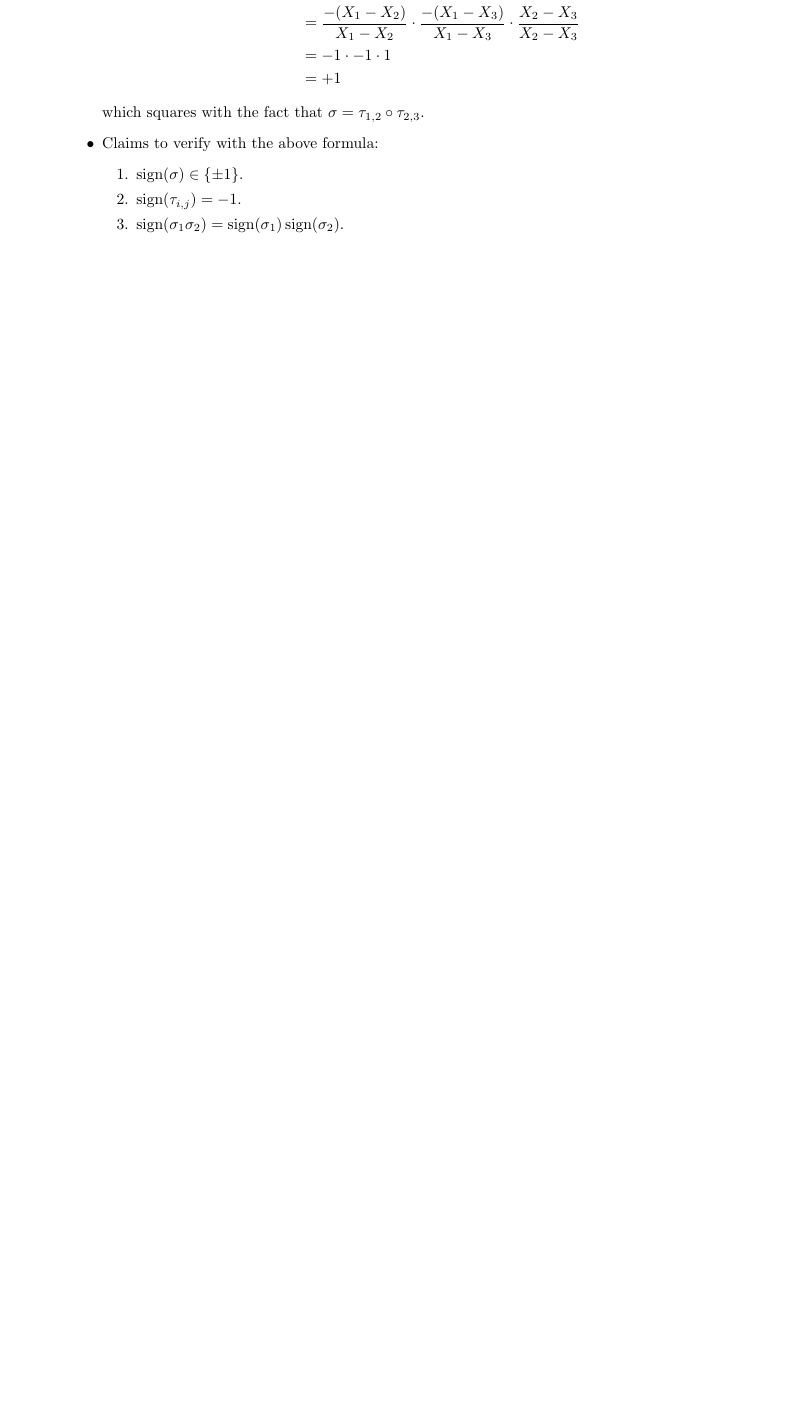
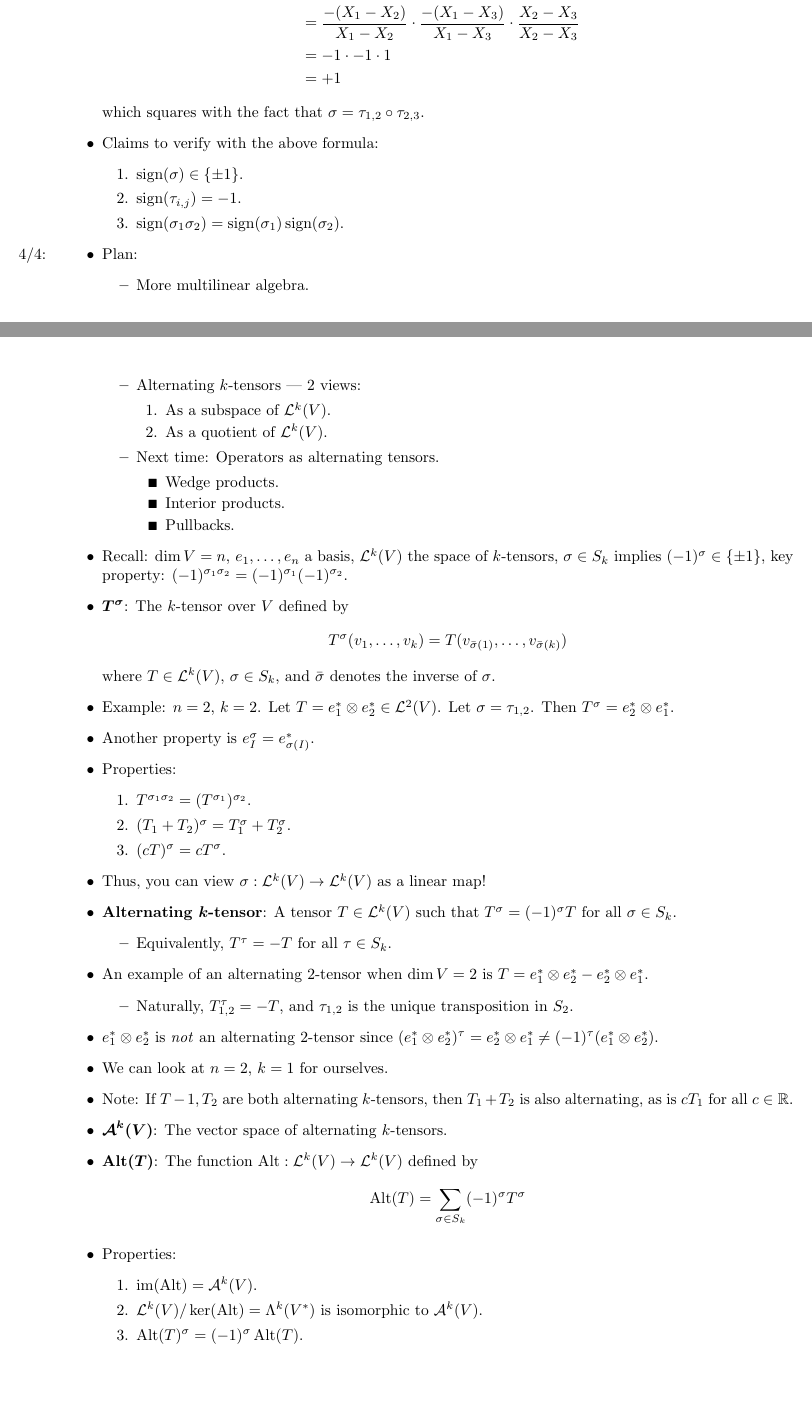
Before and after one commit to shadypuck/MATH20510Notes, a LaTeX document (Notes/notes.tex, which reads Notes/Chapter1/chapter1.tex, preamble.tex): part of page 6 of 9 before the commit and two parts of pages 6 and 7 of 11 after it, the two joined at a grey line, cut so that both start at the same text, the shorter picture padded with empty space. Compiled offline with pdfLaTeX.

Commit message:
Alternating k-tensors

```diff
--- a/Notes/Chapter1/chapter1.tex
+++ b/Notes/Chapter1/chapter1.tex
@@ -194,3 +194,56 @@
         \item $\sgn(\tau_{i,j})=-1$.
         \item $\sgn(\sigma_1\sigma_2)=\sgn(\sigma_1)\sgn(\sigma_2)$.
     \end{enumerate}
+    \item \marginnote{4/4:}Plan:
+    \begin{itemize}
+        \item More multilinear algebra.
+        \item Alternating $k$-tensors --- 2 views:
+        \begin{enumerate}
+            \item As a subspace of $\lin[k]{V}$.
+            \item As a quotient of $\lin[k]{V}$.
+        \end{enumerate}
+        \item Next time: Operators as alternating tensors.
+        \begin{itemize}
+            \item Wedge products.
+            \item Interior products.
+            \item Pullbacks.
+        \end{itemize}
+    \end{itemize}
+    \item Recall: $\dim V=n$, $e_1,\dots,e_n$ a basis, $\lin[k]{V}$ the space of $k$-tensors, $\sigma\in S_k$ implies $(-1)^\sigma\in\{\pm 1\}$, key property: $(-1)^{\sigma_1\sigma_2}=(-1)^{\sigma_1}(-1)^{\sigma_2}$.
+    \item $\bm{T^\sigma}$: The $k$-tensor over $V$ defined by
+    \begin{equation*}
+        T^\sigma(v_1,\dots,v_k) = T(v_{\bar{\sigma}(1)},\dots,v_{\bar{\sigma}(k)})
+    \end{equation*}
+    where $T\in\lin[k]{V}$, $\sigma\in S_k$, and $\bar{\sigma}$ denotes the inverse of $\sigma$.
+    \item Example: $n=2$, $k=2$. Let $T=e_1^*\otimes e_2^*\in\lin[2]{V}$. Let $\sigma=\tau_{1,2}$. Then $T^\sigma=e_2^*\otimes e_1^*$.
+    \item Another property is $e_I^\sigma=e_{\sigma(I)}^*$.
+    \item Properties:
+    \begin{enumerate}
+        \item $T^{\sigma_1\sigma_2}=(T^{\sigma_1})^{\sigma_2}$.
+        \item $(T_1+T_2)^\sigma=T_1^\sigma+T_2^\sigma$.
+        \item $(cT)^\sigma=cT^\sigma$.
+    \end{enumerate}
+    \item Thus, you can view $\sigma:\lin[k]{V}\to\lin[k]{V}$ as a linear map!
+    \item \textbf{Alternating $\bm{k}$-tensor}: A tensor $T\in\lin[k]{V}$ such that $T^\sigma=(-1)^\sigma T$ for all $\sigma\in S_k$.
+    \begin{itemize}
+        \item Equivalently, $T^\tau=-T$ for all $\tau\in S_k$.
+    \end{itemize}
+    \item An example of an alternating $2$-tensor when $\dim V=2$ is $T=e_1^*\otimes e_2^*-e_2^*\otimes e_1^*$.
+    \begin{itemize}
+        \item Naturally, $T^\tau_{1,2}=-T$, and $\tau_{1,2}$ is the unique transposition in $S_2$.
+    \end{itemize}
+    \item $e_1^*\otimes e_2^*$ is \emph{not} an alternating 2-tensor since $(e_1^*\otimes e_2^*)^\tau=e_2^*\otimes e_1^*\neq(-1)^\tau(e_1^*\otimes e_2^*)$.
+    \item We can look at $n=2$, $k=1$ for ourselves.
+    \item Note: If $T-1,T_2$ are both alternating $k$-tensors, then $T_1+T_2$ is also alternating, as is $cT_1$ for all $c\in\R$.
+    \item $\bm{\alt[k]{V}}$: The vector space of alternating $k$-tensors.
+    \item $\bm{\Alt(T)}$: The function $\Alt:\lin[k]{V}\to\lin[k]{V}$ defined by
+    \begin{equation*}
+        \Alt(T) = \sum_{\sigma\in S_k}(-1)^\sigma T^\sigma
+    \end{equation*}
+    \item Properties:
+    \begin{enumerate}
+        \item $\im(\Alt)=\alt[k]{V}$.
+        \item $\lin[k]{V}/\ker(\Alt)=\lam[k]{V^*}$ is isomorphic to $\alt[k]{V}$.
+        \item $\Alt(T)^\sigma=(-1)^\sigma\Alt(T)$.
+        \begin{itemize}
+            \item Proof:
--- a/preamble.tex
+++ b/preamble.tex
@@ -2,6 +2,8 @@
 \usepackage{csquotes}
 \usepackage{fancyhdr}
 \usepackage{marginnote}
+\usepackage{scrextend}
+\usepackage[bottom]{footmisc}
 \usepackage[style=apa]{biblatex}
 \usepackage{enumitem}
 \usepackage{amsmath,amssymb,amsbsy,amsthm}
@@ -23,7 +25,11 @@
 
 \reversemarginpar
 
+\deffootnotemark{\textsuperscript{\textup{[}\thefootnotemark\textup{]}}}
+\deffootnote[2.1em]{0em}{0em}{\textsuperscript{\thefootnote}}
+
 \addbibresource{../main.bib}
+\DefineBibliographyStrings{english}{bibliography={References}}
 
 \setitemize[3]{label={\scriptsize$\blacksquare$}}
 
@@ -31,6 +37,7 @@
 \DeclareMathOperator{\ev}{ev}
 \DeclareMathOperator{\im}{im}
 \DeclareMathOperator{\sgn}{sign}
+\DeclareMathOperator{\Alt}{Alt}
 
 \newcommand{\N}{\mathbb{N}}
 \newcommand{\R}{\mathbb{R}}
```
Also changed, not shown: Notes/Chapter1/chapter1.pdf, Notes/notes.pdf, Notes/Chapter1/chapter1.tex (35 more changed lines).
